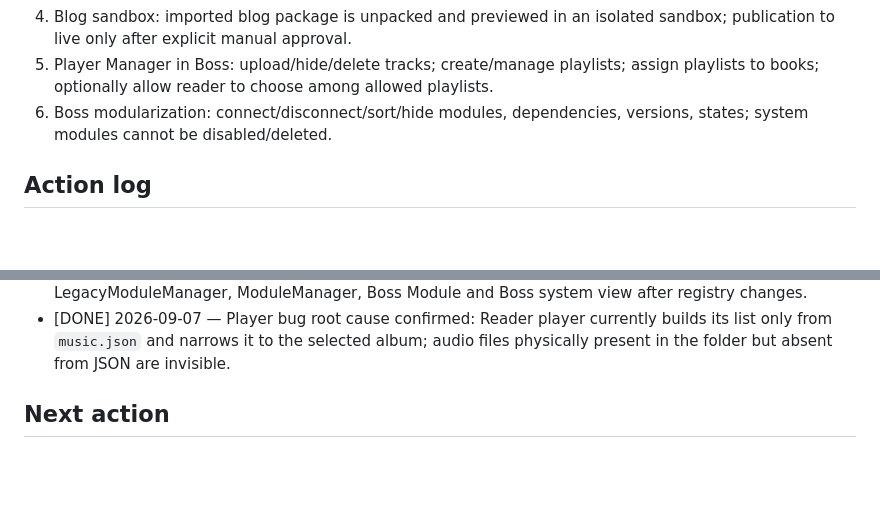
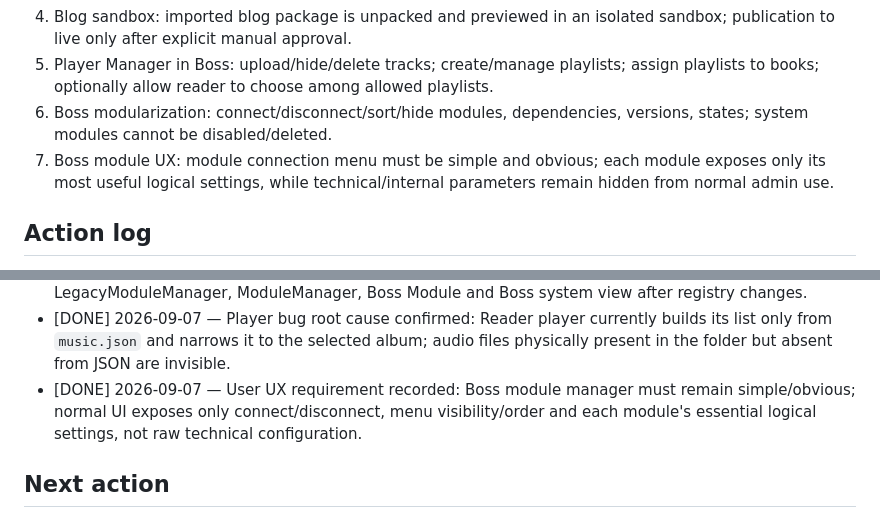
Before and after one commit to mavik-name/sklad_open, a Markdown page: mavik-sklad/files/R300_PRIORITY_CHECKLIST_2026-09-07.md, 2 parts joined by grey strips. GitHub-like rendering; blank space fills up the shorter version.

Commit message:
R300: record simple Boss module UX requirement

```diff
--- a/mavik-sklad/files/R300_PRIORITY_CHECKLIST_2026-09-07.md
+++ b/mavik-sklad/files/R300_PRIORITY_CHECKLIST_2026-09-07.md
@@ -17,6 +17,7 @@ Architecture rule: after deployment, all application functionality works only th
 4. Blog sandbox: imported blog package is unpacked and previewed in an isolated sandbox; publication to live only after explicit manual approval.
 5. Player Manager in Boss: upload/hide/delete tracks; create/manage playlists; assign playlists to books; optionally allow reader to choose among allowed playlists.
 6. Boss modularization: connect/disconnect/sort/hide modules, dependencies, versions, states; system modules cannot be disabled/deleted.
+7. Boss module UX: module connection menu must be simple and obvious; each module exposes only its most useful logical settings, while technical/internal parameters remain hidden from normal admin use.
 
 ## Action log
 - [DONE] 2026-09-07 — Official start received from user.
@@ -38,6 +39,7 @@ Architecture rule: after deployment, all application functionality works only th
 - [DONE] 2026-09-07 — Added Boss module controls for move up/down and hide/show in Boss without disabling the module.
 - [DONE] 2026-09-07 — PHP syntax validation passed for ModuleCatalog, bootstrap, LegacyModuleManager, ModuleManager, Boss Module and Boss system view after registry changes.
 - [DONE] 2026-09-07 — Player bug root cause confirmed: Reader player currently builds its list only from `music.json` and narrows it to the selected album; audio files physically present in the folder but absent from JSON are invisible.
+- [DONE] 2026-09-07 — User UX requirement recorded: Boss module manager must remain simple/obvious; normal UI exposes only connect/disconnect, menu visibility/order and each module's essential logical settings, not raw technical configuration.
 
 ## Next action
 - Implement Player module/library so directory contents are authoritative for physical audio discovery, while JSON supplies metadata/visibility/playlists; then connect Reader and Boss Player Manager to that module.
```
